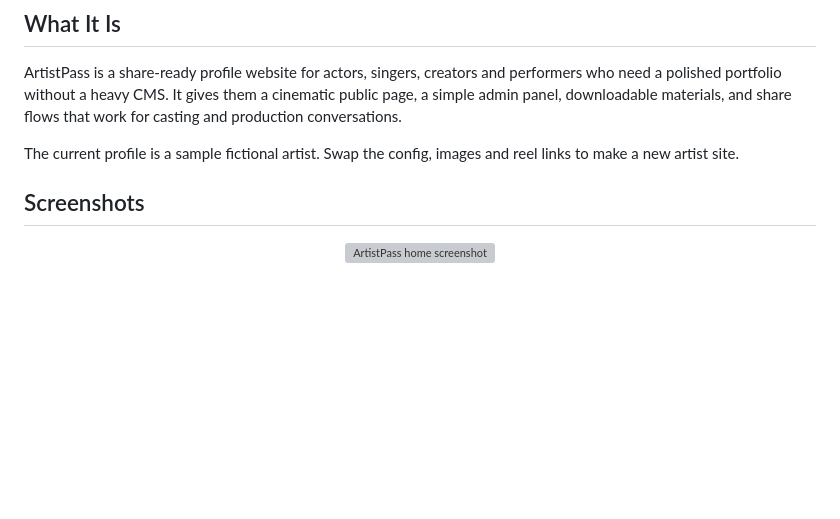
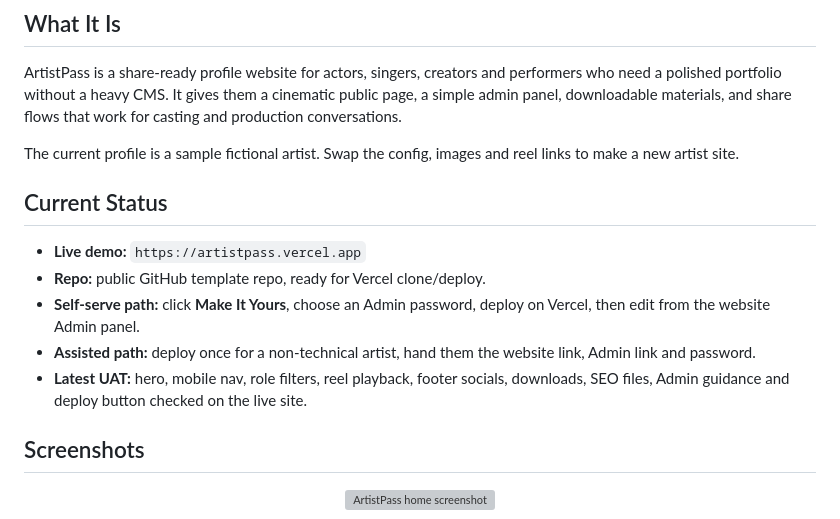
Before and after one commit to eyeinthesky6/artistpass, a Markdown page: README.md, the part around the change. Drawn GitHub-style; blank space fills up the shorter version; grey boxes are pictures that could not be loaded.

Commit message:
Document launch-ready ArtistPass status

```diff
--- a/README.md
+++ b/README.md
@@ -32,6 +32,14 @@
 ArtistPass is a share-ready profile website for actors, singers, creators and performers who need a polished portfolio without a heavy CMS. It gives them a cinematic public page, a simple admin panel, downloadable materials, and share flows that work for casting and production conversations.
 
 The current profile is a sample fictional artist. Swap the config, images and reel links to make a new artist site.
+
+## Current Status
+
+- **Live demo:** `https://artistpass.vercel.app`
+- **Repo:** public GitHub template repo, ready for Vercel clone/deploy.
+- **Self-serve path:** click **Make It Yours**, choose an Admin password, deploy on Vercel, then edit from the website Admin panel.
+- **Assisted path:** deploy once for a non-technical artist, hand them the website link, Admin link and password.
+- **Latest UAT:** hero, mobile nav, role filters, reel playback, footer socials, downloads, SEO files, Admin guidance and deploy button checked on the live site.
 
 ## Screenshots
 
```
